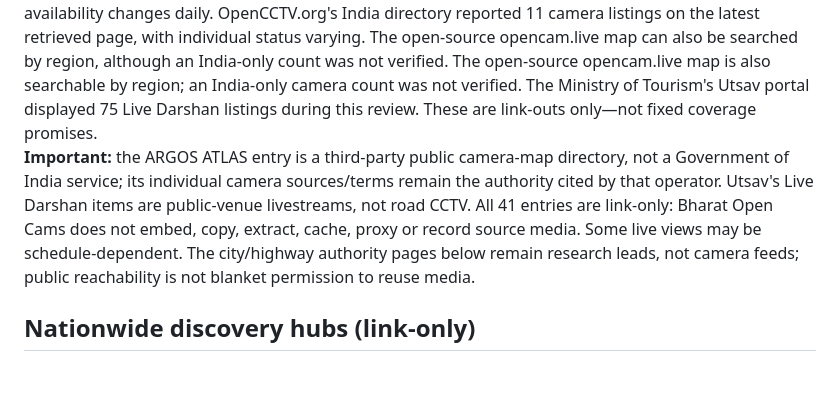
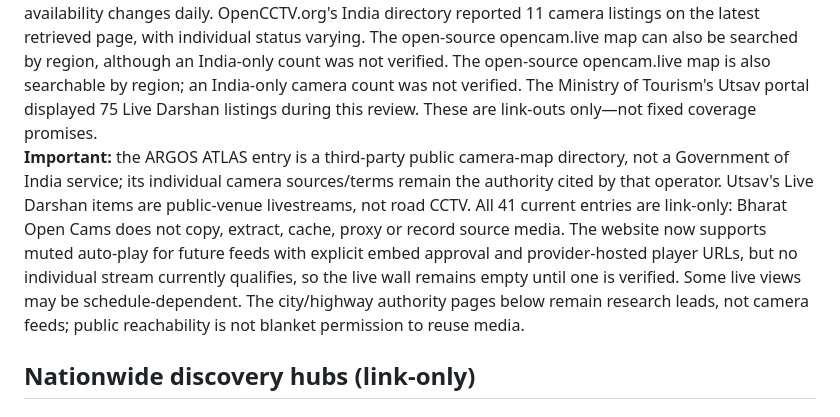
Before and after one commit to vikasdocker/Bharat-Open-Cams, a Markdown page: docs/SOURCE_RESEARCH.md, the part around the change. Drawn GitHub-style; blank space fills up the shorter version.

Commit message:
Clarify Live Watch embed approval status

```diff
--- a/docs/SOURCE_RESEARCH.md
+++ b/docs/SOURCE_RESEARCH.md
@@ -4,7 +4,7 @@
 **Individually verified road/traffic CCTV endpoints approved for direct integration:** 0.
 **Catalog size:** 41 outbound-link entries (4 nationwide discovery hubs and 37 individual public-source pages).
 **Nationwide hub research:** ARGOS ATLAS's India page presented approximately 35 public camera points during this review; its English and localized pages showed different counts, and the operator says availability changes daily. OpenCCTV.org's India directory reported 11 camera listings on the latest retrieved page, with individual status varying. The open-source opencam.live map can also be searched by region, although an India-only count was not verified. The open-source opencam.live map is also searchable by region; an India-only camera count was not verified. The Ministry of Tourism's Utsav portal displayed 75 Live Darshan listings during this review. These are link-outs only—not fixed coverage promises.
-**Important:** the ARGOS ATLAS entry is a third-party public camera-map directory, not a Government of India service; its individual camera sources/terms remain the authority cited by that operator. Utsav's Live Darshan items are public-venue livestreams, not road CCTV. All 41 entries are link-only: Bharat Open Cams does not embed, copy, extract, cache, proxy or record source media. Some live views may be schedule-dependent. The city/highway authority pages below remain research leads, not camera feeds; public reachability is not blanket permission to reuse media.
+**Important:** the ARGOS ATLAS entry is a third-party public camera-map directory, not a Government of India service; its individual camera sources/terms remain the authority cited by that operator. Utsav's Live Darshan items are public-venue livestreams, not road CCTV. All 41 current entries are link-only: Bharat Open Cams does not copy, extract, cache, proxy or record source media. The website now supports muted auto-play for future feeds with explicit embed approval and provider-hosted player URLs, but no individual stream currently qualifies, so the live wall remains empty until one is verified. Some live views may be schedule-dependent. The city/highway authority pages below remain research leads, not camera feeds; public reachability is not blanket permission to reuse media.
 
 ## Nationwide discovery hubs (link-only)
 
```
